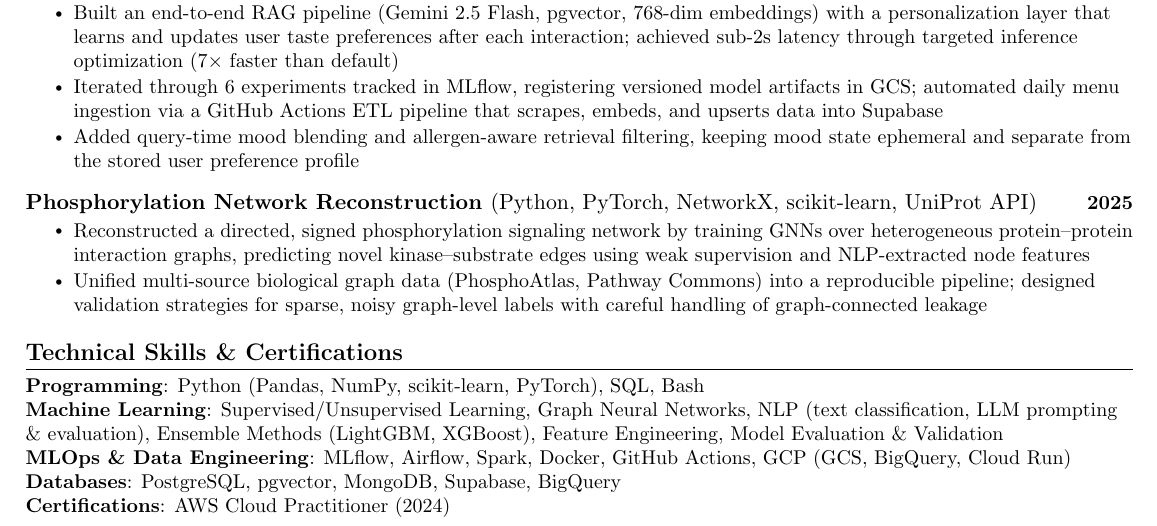
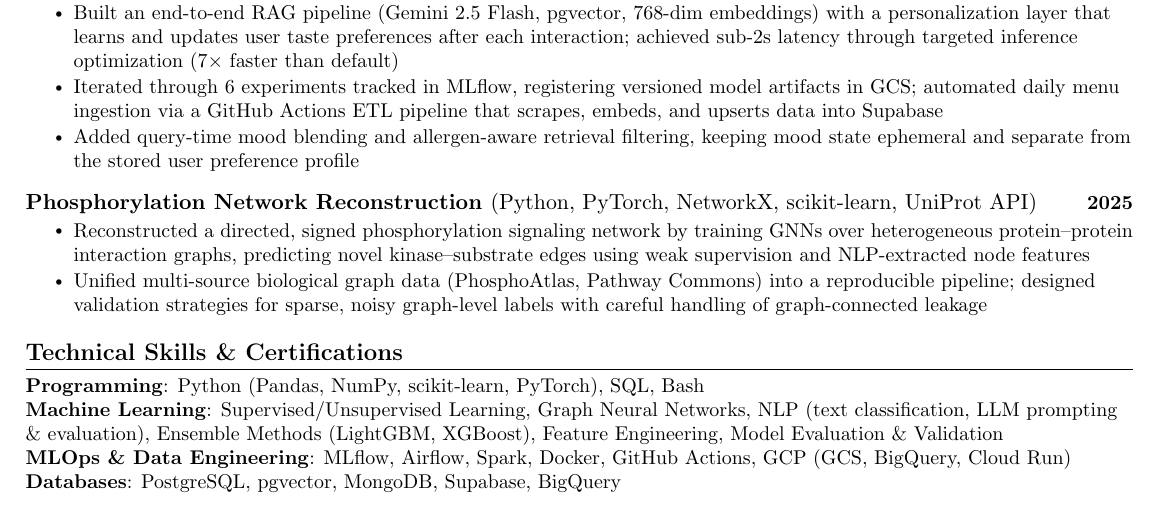
Before and after one commit to andrewtclim/resumeforge, a LaTeX CV (cv/master_cv.tex): part of the page, cut so that both start at the same text. Compiled offline with pdfLaTeX.

Commit message:
Remove AWS Cloud Practitioner certification from master CV
Co-Authored-By: Claude Sonnet 4.6 <noreply@anthropic.com>

```diff
--- a/cv/master_cv.tex
+++ b/cv/master_cv.tex
@@ -148,7 +148,6 @@
         \textbf{Machine Learning}{: Supervised/Unsupervised Learning, Graph Neural Networks, NLP (text classification, LLM prompting \& evaluation), Ensemble Methods (LightGBM, XGBoost), Feature Engineering, Model Evaluation \& Validation}\\
         \textbf{MLOps \& Data Engineering}{: MLflow, Airflow, Spark, Docker, GitHub Actions, GCP (GCS, BigQuery, Cloud Run)}\\
         \textbf{Databases}{: PostgreSQL, pgvector, MongoDB, Supabase, BigQuery}\\
-        \textbf{Certifications}{: AWS Cloud Practitioner (2024)}
     }}
     \end{itemize}
 
```
